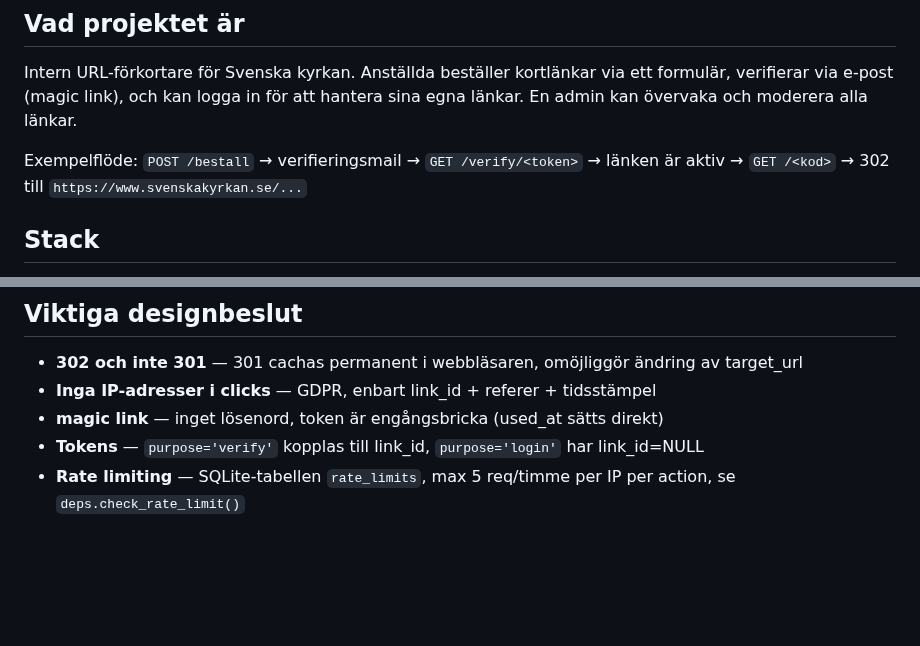
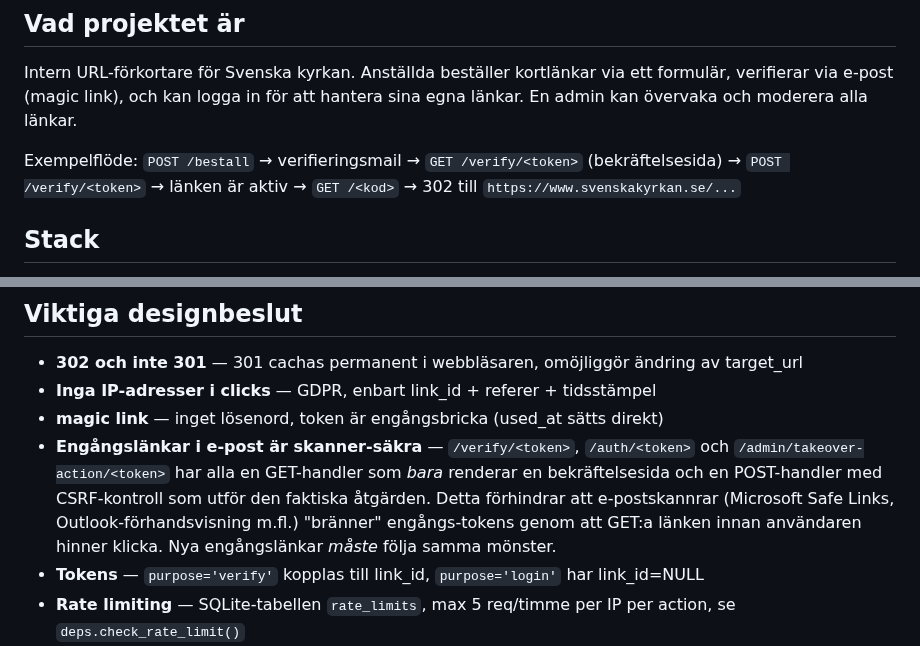
Before and after one commit to Armandur/svk-short, a Markdown page: CLAUDE.md, 2 parts joined by grey strips. Drawn GitHub-style; blank space fills up the shorter version.

Commit message:
Dokumentera skanner-säkert GET/POST-mönster i CLAUDE.md
Uppdaterar exempelflödet så att det visar att /verify/<token> nu är en
två-stegs-operation (GET bekräftelsesida + POST utför), och lägger till ett
designbeslut som förklarar varför alla engångslänkar i e-post måste följa
samma mönster — så nästa Claude-session inte råkar återinföra en tillstånds-
ändrande GET-handler.

```diff
--- a/CLAUDE.md
+++ b/CLAUDE.md
@@ -4,7 +4,7 @@
 
 Intern URL-förkortare för Svenska kyrkan. Anställda beställer kortlänkar via ett formulär, verifierar via e-post (magic link), och kan logga in för att hantera sina egna länkar. En admin kan övervaka och moderera alla länkar.
 
-Exempelflöde: `POST /bestall` → verifieringsmail → `GET /verify/<token>` → länken är aktiv → `GET /<kod>` → 302 till `https://www.svenskakyrkan.se/...`
+Exempelflöde: `POST /bestall` → verifieringsmail → `GET /verify/<token>` (bekräftelsesida) → `POST /verify/<token>` → länken är aktiv → `GET /<kod>` → 302 till `https://www.svenskakyrkan.se/...`
 
 ## Stack
 
@@ -95,6 +95,7 @@ from app.deps import (
 - **302 och inte 301** — 301 cachas permanent i webbläsaren, omöjliggör ändring av target_url
 - **Inga IP-adresser i clicks** — GDPR, enbart link_id + referer + tidsstämpel
 - **magic link** — inget lösenord, token är engångsbricka (used_at sätts direkt)
+- **Engångslänkar i e-post är skanner-säkra** — `/verify/<token>`, `/auth/<token>` och `/admin/takeover-action/<token>` har alla en GET-handler som *bara* renderar en bekräftelsesida och en POST-handler med CSRF-kontroll som utför den faktiska åtgärden. Detta förhindrar att e-postskannrar (Microsoft Safe Links, Outlook-förhandsvisning m.fl.) "bränner" engångs-tokens genom att GET:a länken innan användaren hinner klicka. Nya engångslänkar *måste* följa samma mönster.
 - **Tokens** — `purpose='verify'` kopplas till link_id, `purpose='login'` har link_id=NULL
 - **Rate limiting** — SQLite-tabellen `rate_limits`, max 5 req/timme per IP per action, se `deps.check_rate_limit()`
 - **URL-validering** — endast https, domän måste vara `*.svenskakyrkan.se`, inga query/fragment
```
